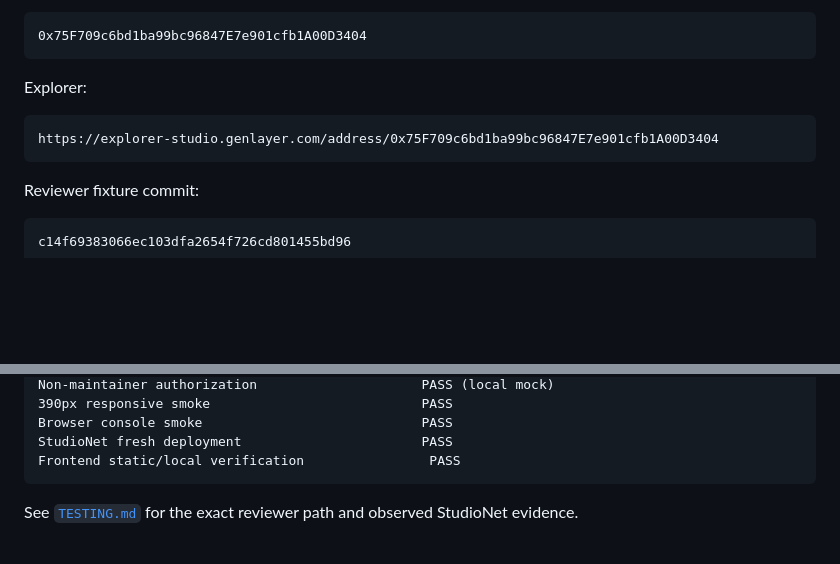
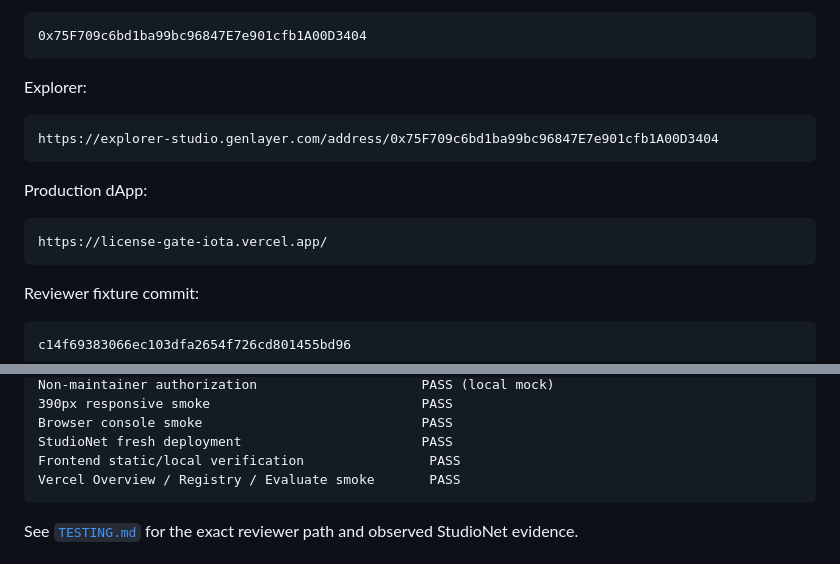
Before and after one commit to kinhdoanhcam-art/LicenseGate, a Markdown page: README.md, 2 parts joined by grey strips. Drawn GitHub-style; blank space fills up the shorter version.

````diff
--- a/README.md
+++ b/README.md
@@ -199,6 +199,12 @@ Explorer:
 https://explorer-studio.genlayer.com/address/0x75F709c6bd1ba99bc96847E7e901cfb1A00D3404
 ```
 
+Production dApp:
+
+```text
+https://license-gate-iota.vercel.app/
+```
+
 Reviewer fixture commit:
 
 ```text
@@ -234,6 +240,7 @@ Non-maintainer authorization                     PASS (local mock)
 Browser console smoke                            PASS
 StudioNet fresh deployment                       PASS
 Frontend static/local verification                PASS
+Vercel Overview / Registry / Evaluate smoke       PASS
 ```
 
 See [`TESTING.md`](./TESTING.md) for the exact reviewer path and observed StudioNet evidence.
````
Also changed, not shown: TESTING.md (+24 -1 lines).
